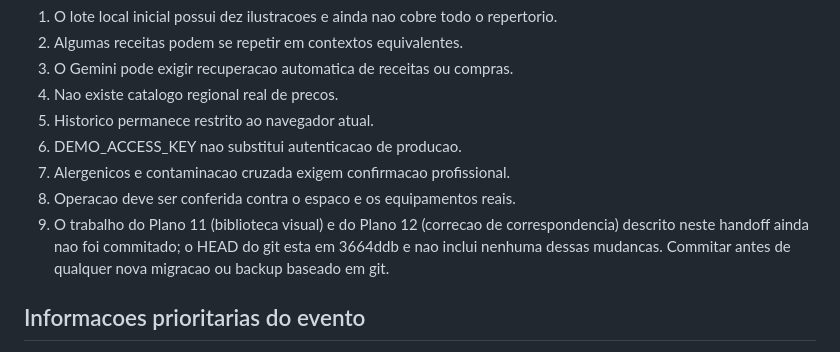
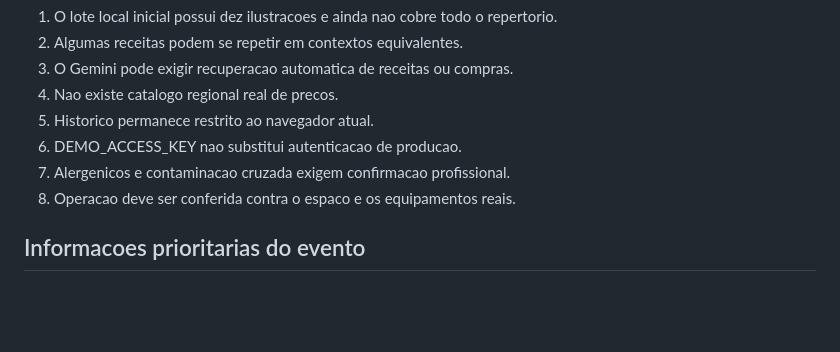
Before and after one commit to samuelescoval-tech/app-cardapio-ia, a Markdown page: docs/HANDOFF_PROXIMA_ATUALIZACAO.md, the part around the change. Drawn GitHub-style; blank space fills up the shorter version.

Commit message:
docs: remove risco de commit pendente ja resolvido
Co-Authored-By: Claude Sonnet 5 <noreply@anthropic.com>

```diff
--- a/docs/HANDOFF_PROXIMA_ATUALIZACAO.md
+++ b/docs/HANDOFF_PROXIMA_ATUALIZACAO.md
@@ -75,10 +75,6 @@ biblioteca.
 6. DEMO_ACCESS_KEY nao substitui autenticacao de producao.
 7. Alergenicos e contaminacao cruzada exigem confirmacao profissional.
 8. Operacao deve ser conferida contra o espaco e os equipamentos reais.
-9. O trabalho do Plano 11 (biblioteca visual) e do Plano 12 (correcao de
-   correspondencia) descrito neste handoff ainda nao foi commitado; o HEAD do
-   git esta em 3664ddb e nao inclui nenhuma dessas mudancas. Commitar antes de
-   qualquer nova migracao ou backup baseado em git.
 
 ## Informacoes prioritarias do evento
 
```
